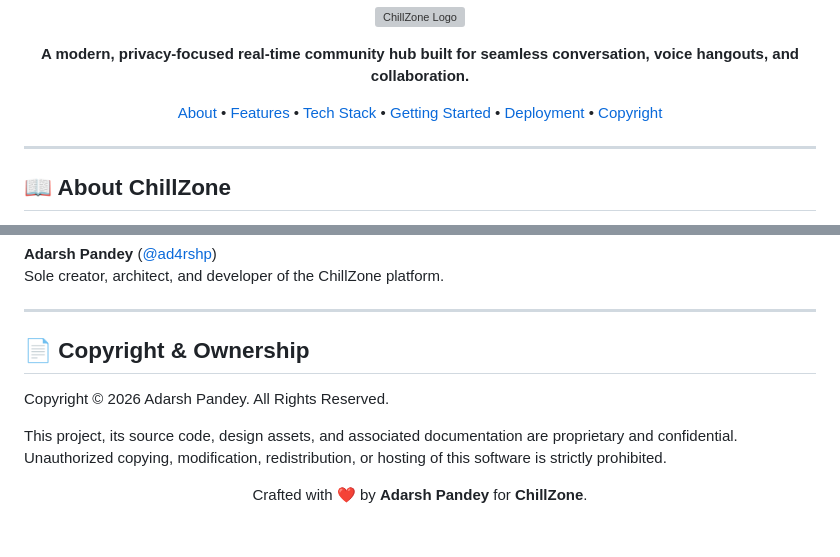
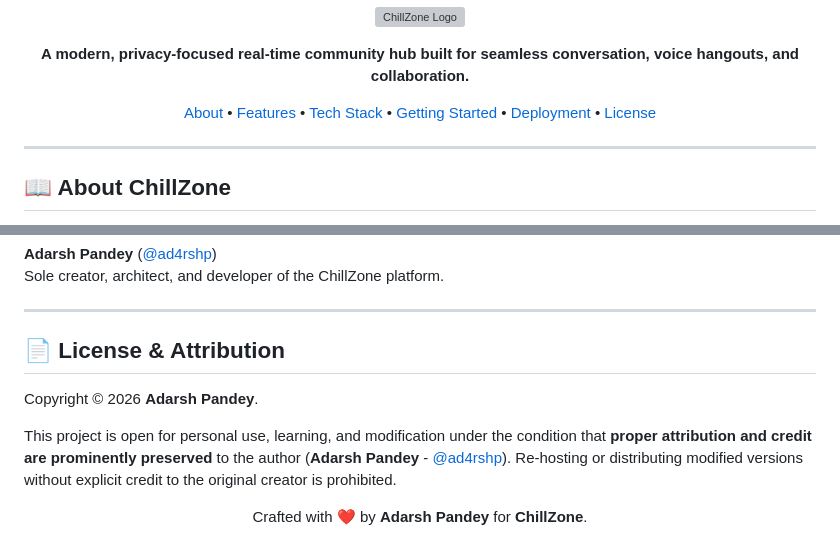
Before and after one commit to ad4rshp/czcommunity, a Markdown page: README.md, 2 parts joined by grey strips. Drawn GitHub-style; grey boxes are pictures that could not be loaded.

Commit message:
docs: allow open usage with required author credit & attribution

```diff
--- a/README.md
+++ b/README.md
@@ -14,7 +14,7 @@
   <a href="#tech-stack">Tech Stack</a> •
   <a href="#getting-started">Getting Started</a> •
   <a href="#deployment">Deployment</a> •
-  <a href="#copyright--ownership">Copyright</a>
+  <a href="#license--attribution">License</a>
 </p>
 
 ---
@@ -144,11 +144,11 @@ Sole creator, architect, and developer of the ChillZone platform.
 
 ---
 
-## 📄 Copyright & Ownership
+## 📄 License & Attribution
 
-Copyright &copy; 2026 Adarsh Pandey. All Rights Reserved.
+Copyright &copy; 2026 **Adarsh Pandey**.
 
-This project, its source code, design assets, and associated documentation are proprietary and confidential. Unauthorized copying, modification, redistribution, or hosting of this software is strictly prohibited.
+This project is open for personal use, learning, and modification under the condition that **proper attribution and credit are prominently preserved** to the author (**Adarsh Pandey** - [@ad4rshp](https://github.com/ad4rshp)). Re-hosting or distributing modified versions without explicit credit to the original creator is prohibited.
 
 <p align="center">
   Crafted with ❤️ by <strong>Adarsh Pandey</strong> for <strong>ChillZone</strong>.
```
